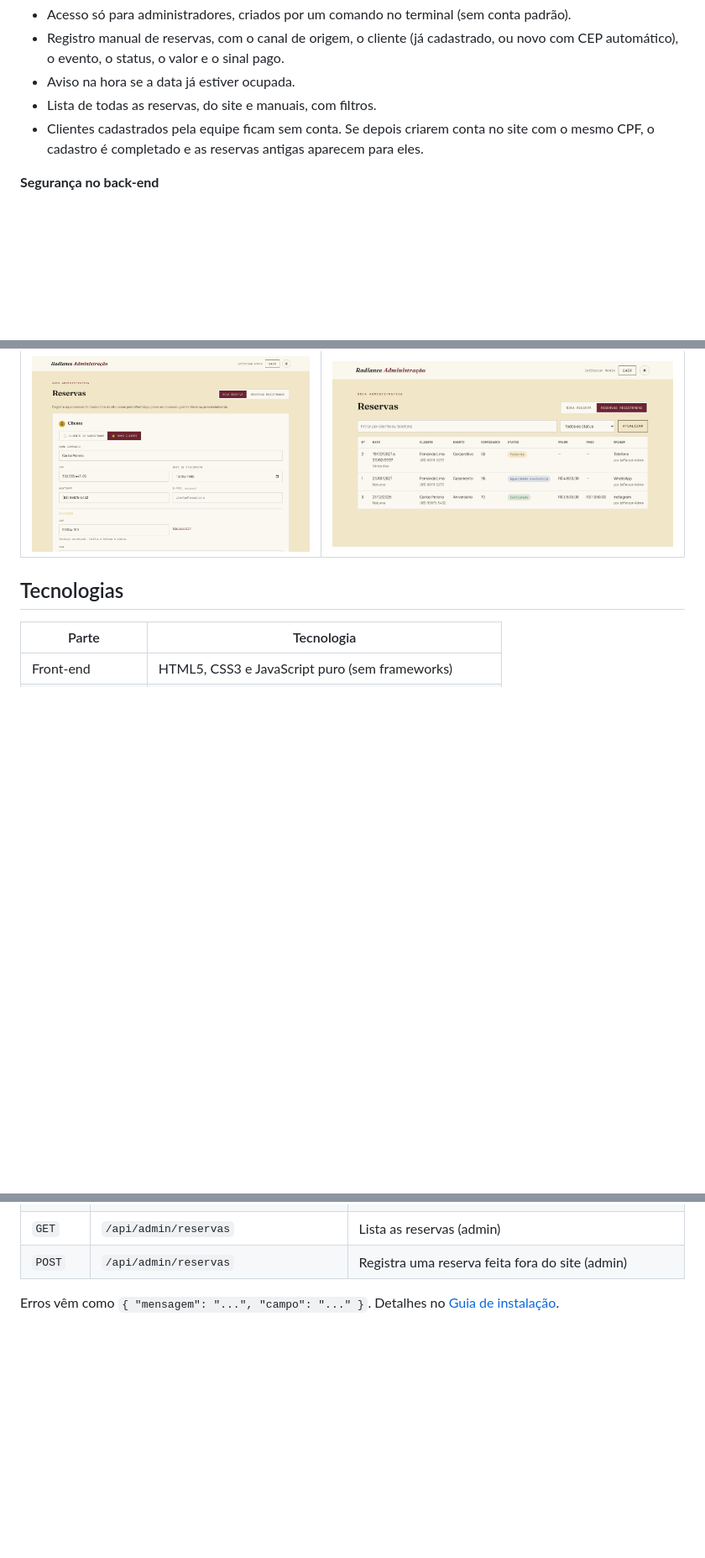
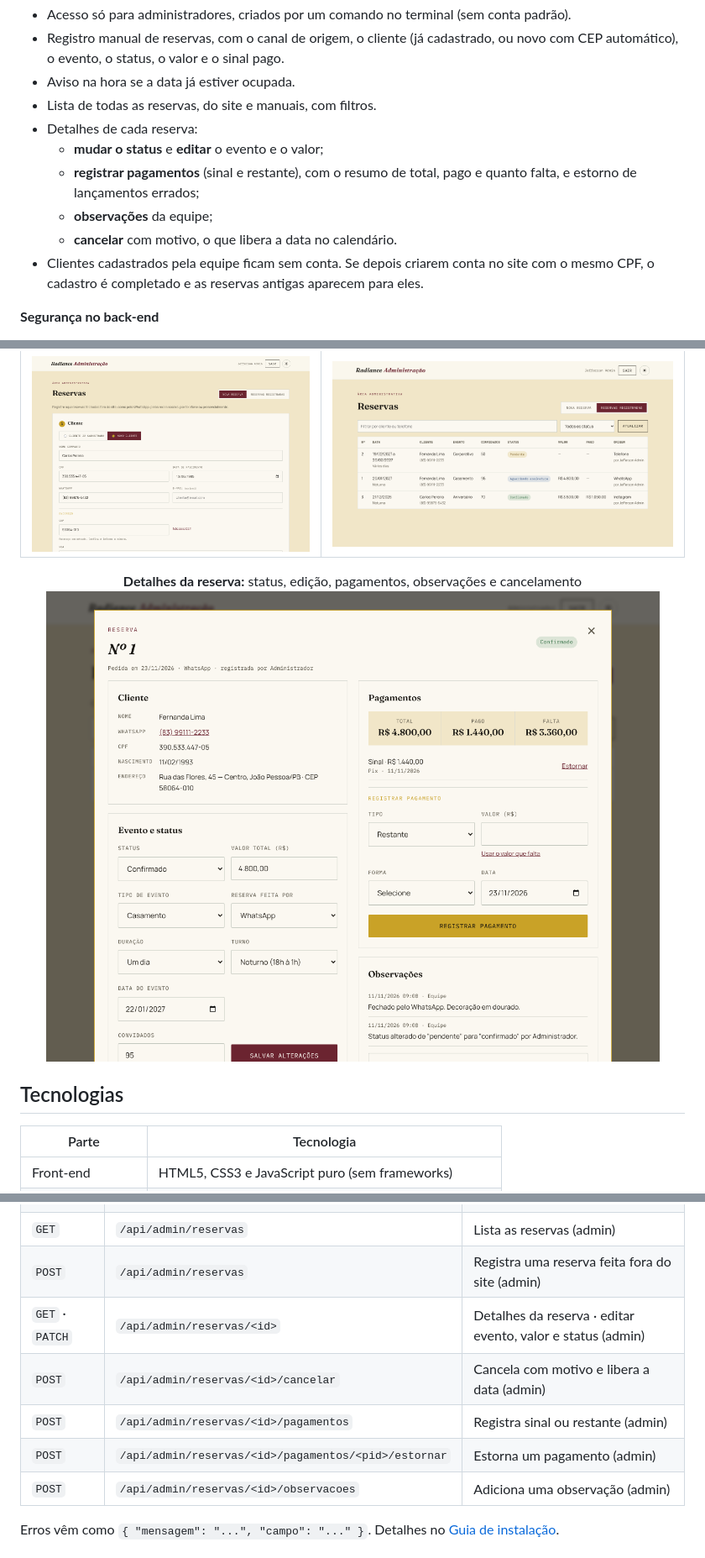
Before and after one commit to JeffeTk/Radiance-Recepcoes, a Markdown page: README.md, 3 parts joined by grey strips. Shown at 84% size. GitHub-like rendering; pictures changed too: docs/screenshots/admin-detalhes.png (added); folded sections open; blank space fills up the shorter version.

```diff
--- a/README.md
+++ b/README.md
@@ -59,6 +59,11 @@ A equipe tem uma **área administrativa** para registrar as reservas fechadas fo
 - Registro manual de reservas, com o canal de origem, o cliente (já cadastrado, ou novo com CEP automático), o evento, o status, o valor e o sinal pago.
 - Aviso na hora se a data já estiver ocupada.
 - Lista de todas as reservas, do site e manuais, com filtros.
+- Detalhes de cada reserva:
+  - **mudar o status** e **editar** o evento e o valor;
+  - **registrar pagamentos** (sinal e restante), com o resumo de total, pago e quanto falta, e estorno de lançamentos errados;
+  - **observações** da equipe;
+  - **cancelar** com motivo, o que libera a data no calendário.
 - Clientes cadastrados pela equipe ficam sem conta. Se depois criarem conta no site com o mesmo CPF, o cadastro é completado e as reservas antigas aparecem para eles.
 
 **Segurança no back-end**
@@ -82,6 +87,8 @@ A equipe tem uma **área administrativa** para registrar as reservas fechadas fo
 | Área administrativa: nova reserva | Área administrativa: reservas registradas |
 |---|---|
 | <img src="docs/screenshots/admin-nova-reserva.png" alt="Formulário para registrar uma reserva feita fora do site"> | <img src="docs/screenshots/admin-lista.png" alt="Lista de reservas com status, valores e origem"> |
+
+<p align="center"><b>Detalhes da reserva:</b> status, edição, pagamentos, observações e cancelamento<br><img src="docs/screenshots/admin-detalhes.png" alt="Janela com os detalhes da reserva, pagamentos e observações" width="860"></p>
 
 ## Tecnologias
 
@@ -181,6 +188,11 @@ Abra `site/index.html` direto no navegador. O site entra no **modo de teste**: n
 | `GET` | `/api/admin/clientes?q=` | Busca clientes por nome, CPF ou telefone |
 | `GET` | `/api/admin/reservas` | Lista as reservas (admin) |
 | `POST` | `/api/admin/reservas` | Registra uma reserva feita fora do site (admin) |
+| `GET` · `PATCH` | `/api/admin/reservas/<id>` | Detalhes da reserva · editar evento, valor e status (admin) |
+| `POST` | `/api/admin/reservas/<id>/cancelar` | Cancela com motivo e libera a data (admin) |
+| `POST` | `/api/admin/reservas/<id>/pagamentos` | Registra sinal ou restante (admin) |
+| `POST` | `/api/admin/reservas/<id>/pagamentos/<pid>/estornar` | Estorna um pagamento (admin) |
+| `POST` | `/api/admin/reservas/<id>/observacoes` | Adiciona uma observação (admin) |
 
 Erros vêm como `{ "mensagem": "...", "campo": "..." }`. Detalhes no [Guia de instalação](docs/INSTALACAO.md#api).
 
```
Also changed, not shown: other parts of README.md (+3 -2 lines), docs/INSTALACAO.md (+16 -5 lines), 5 other files.
